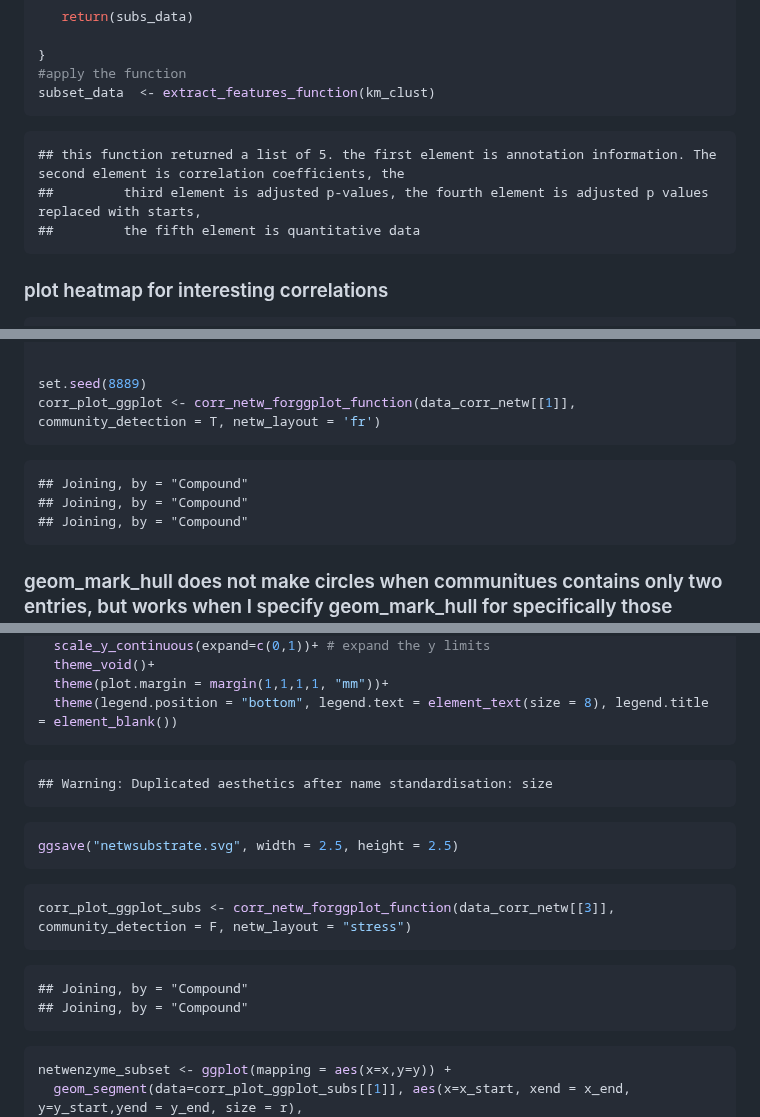
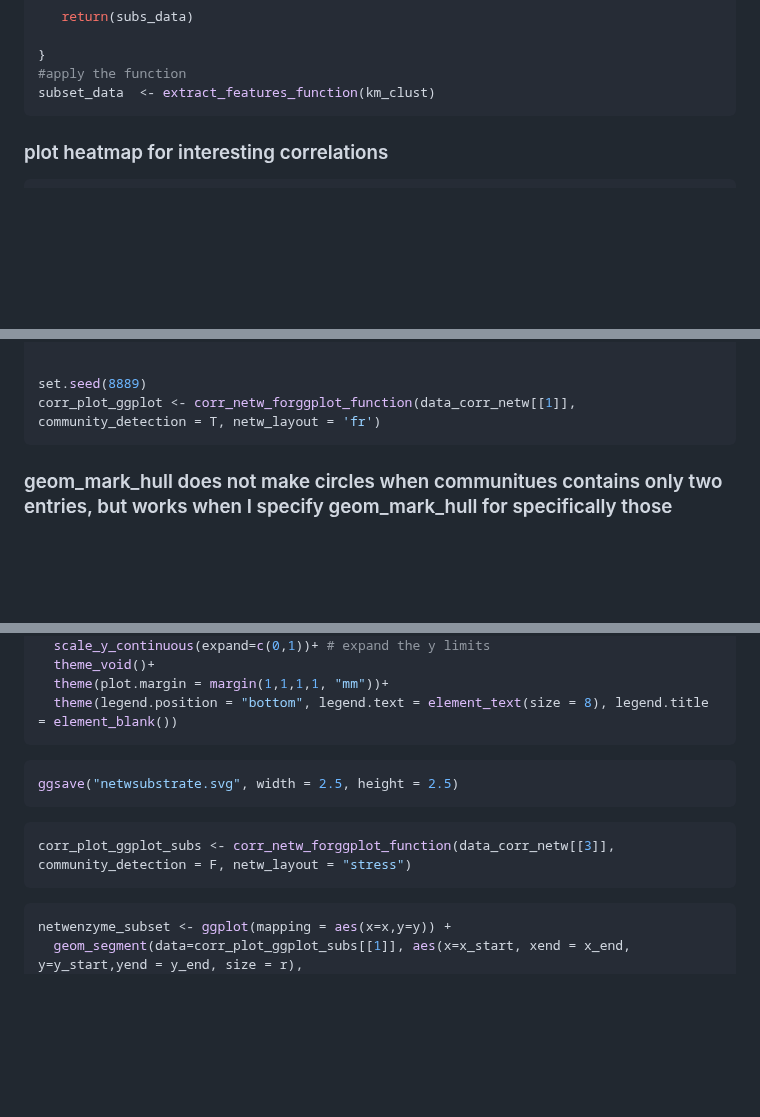
Before and after one commit to bshashikadze/diabetes-lung-omics-paper, a Markdown page: correlation heatmap and network lipid/README.md, 3 parts joined by grey strips. Rendered like a GitHub page; blank space fills up the shorter version.

````diff
--- a/correlation heatmap and network lipid/README.md
+++ b/correlation heatmap and network lipid/README.md
@@ -363,9 +347,7 @@ extract_features_function <- function(data, n_clust = 3, start_n = 1, end_n =12)
 subset_data  <- extract_features_function(km_clust)
 ```
 
-    ## this function returned a list of 5. the first element is annotation information. The second element is correlation coefficients, the
-    ##         third element is adjusted p-values, the fourth element is adjusted p values replaced with starts,
-    ##         the fifth element is quantitative data
+
 
 ### plot heatmap for interesting correlations
 
@@ -636,9 +602,6 @@ set.seed(8889)
 corr_plot_ggplot <- corr_netw_forggplot_function(data_corr_netw[[1]], community_detection = T, netw_layout = 'fr')
 ```
 
-    ## Joining, by = "Compound"
-    ## Joining, by = "Compound"
-    ## Joining, by = "Compound"
 
 ### geom_mark_hull does not make circles when communitues contains only two entries, but works when I specify geom_mark_hull for specifically those communities that contains one entries
 
@@ -764,7 +726,6 @@ netwsubstrate <- ggplot(mapping = aes(x=x,y=y)) +
   theme(legend.position = "bottom", legend.text = element_text(size = 8), legend.title = element_blank())
 ```
 
-    ## Warning: Duplicated aesthetics after name standardisation: size
 
 ``` r
 ggsave("netwsubstrate.svg", width = 2.5, height = 2.5)
@@ -774,8 +735,6 @@ ggsave("netwsubstrate.svg", width = 2.5, height = 2.5)
 corr_plot_ggplot_subs <- corr_netw_forggplot_function(data_corr_netw[[3]], community_detection = F, netw_layout = "stress")
 ```
 
-    ## Joining, by = "Compound"
-    ## Joining, by = "Compound"
 
 ``` r
 netwenzyme_subset <- ggplot(mapping = aes(x=x,y=y)) +
````
Also changed, not shown: other parts of correlation heatmap and network lipid/README.md (+1 -34 lines).
